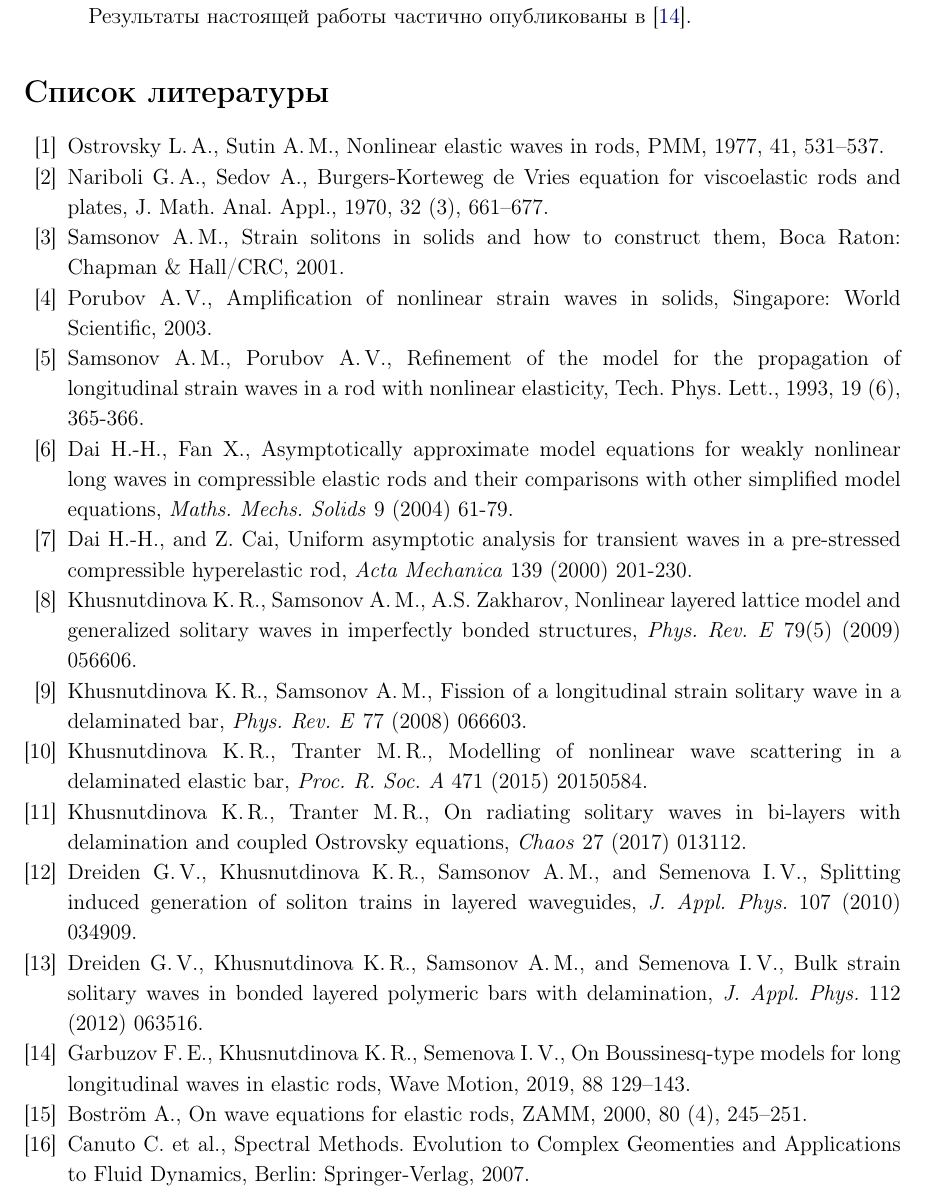
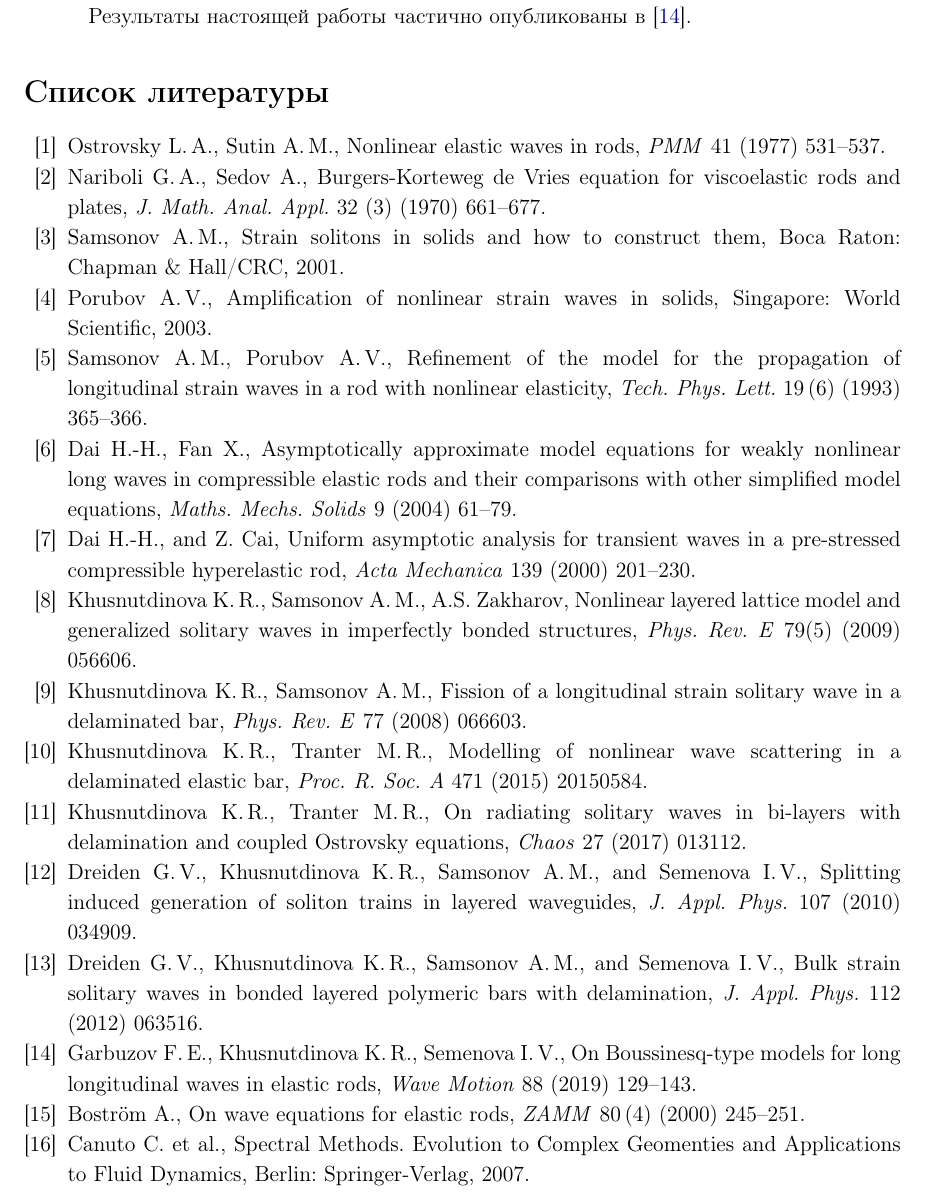
Before and after one commit to feoth/MasterThesis, a LaTeX thesis (ThesisBrief.tex): part of page 12 of 12, cut so that both start at the same text. Compiled offline with pdfLaTeX.

Commit message:
Bibliography improved

```diff
--- a/ThesisBrief.tex
+++ b/ThesisBrief.tex
@@ -544,24 +544,24 @@ B = \sqrt{\frac{A\beta_1}{6\nu^2 E R^2}},
 
 \begin{thebibliography}{99}
 
-	\bibitem{OS} Ostrovsky~L.\,A., Sutin~A.\,M., Nonlinear elastic waves in rods, PMM, 1977, 41, 531--537.
-	\bibitem{NS} Nariboli G.\,A., Sedov A., Burgers-Korteweg de Vries equation for viscoelastic rods and plates, J. Math. Anal. Appl., 1970, 32 (3), 661--677.
+	\bibitem{OS} Ostrovsky~L.\,A., Sutin~A.\,M., Nonlinear elastic waves in rods, \textit{PMM} 41 (1977) 531--537.
+	\bibitem{NS} Nariboli G.\,A., Sedov A., Burgers-Korteweg de Vries equation for viscoelastic rods and plates, \textit{J. Math. Anal. Appl.} 32~(3) (1970) 661--677.
 	\bibitem{S_book} Samsonov A.\,M., Strain solitons in solids and how to construct them, Boca Raton: Chapman \& Hall/CRC, 2001.
 	\bibitem{P_book} Porubov A.\,V., Amplification of nonlinear strain waves in solids, Singapore: World Scientific, 2003.
 	%\bibitem{S1} Samsonov~A.\,M., Structural optimization in nonlinear wave propagation problems. In: \textit{Structural Optimization under Dynamical Loading. Seminar and Workshop for Junior Scientists}, U. Lepik ed., Tartu University Press, 75-76 (1982).
 	%\bibitem{S2} Samsonov~A.\,M., Soliton evolution in a rod with variable cross section, \textit{Sov. Physics - Doklady} 29 (1984) 586-587.
-	\bibitem{SP} Samsonov~A.\,M., Porubov~A.\,V., Refinement of the model for the propagation of longitudinal strain waves in a rod with nonlinear elasticity, Tech. Phys. Lett., 1993, 19~(6), 365-366.
+	\bibitem{SP} Samsonov~A.\,M., Porubov~A.\,V., Refinement of the model for the propagation of longitudinal strain waves in a rod with nonlinear elasticity, \textit{Tech. Phys. Lett.} 19\,(6) (1993) 365--366.
 	%\bibitem{PV} Porubov~A.\,V., M.G. Velarde, Dispersive - dissipative solitons in nonllinear solids, \textit{Wave Motion} 31(3) (2000) 197-207.
-	\bibitem{DF} Dai~H.-H., Fan~X., Asymptotically approximate model equations for weakly nonlinear long waves in compressible elastic rods and their comparisons with other simplified model equations, \textit{Maths. Mechs. Solids} 9 (2004) 61-79.
-	\bibitem{DC} Dai~H.-H., and Z. Cai, Uniform asymptotic analysis for transient waves in a pre-stressed compressible hyperelastic rod, \textit{Acta Mechanica} 139 (2000) 201-230.
+	\bibitem{DF} Dai~H.-H., Fan~X., Asymptotically approximate model equations for weakly nonlinear long waves in compressible elastic rods and their comparisons with other simplified model equations, \textit{Maths. Mechs. Solids} 9 (2004) 61--79.
+	\bibitem{DC} Dai~H.-H., and Z. Cai, Uniform asymptotic analysis for transient waves in a pre-stressed compressible hyperelastic rod, \textit{Acta Mechanica} 139 (2000) 201--230.
 	\bibitem{KSZ} Khusnutdinova~K.\,R., Samsonov~A.\,M., A.S. Zakharov, Nonlinear layered lattice model and generalized solitary waves in imperfectly bonded structures, \textit{Phys. Rev. E} 79(5) (2009) 056606.
 	\bibitem{KS} Khusnutdinova~K.\,R., Samsonov~A.\,M., Fission of a longitudinal strain solitary wave in a delaminated bar, \textit{Phys. Rev. E} 77 (2008) 066603.
 	\bibitem{KT1} Khusnutdinova~K.\,R., Tranter~M.\,R., Modelling of nonlinear wave scattering in a delaminated elastic bar, \textit{Proc. R. Soc. A} 471 (2015) 20150584.
 	\bibitem{KT2} Khusnutdinova~K.\,R., Tranter~M.\,R., On radiating solitary waves in bi-layers with delamination and coupled Ostrovsky equations, \textit{Chaos} 27 (2017) 013112.
 	\bibitem{JAP2010} Dreiden~G.\,V., Khusnutdinova~K.\,R., Samsonov~A.\,M., and Semenova~I.\,V., Splitting induced generation of soliton trains in layered waveguides, \textit{J. Appl. Phys.} 107 (2010) 034909.
 	\bibitem{JAP2012} Dreiden G.\,V., Khusnutdinova~K.\,R., Samsonov~A.\,M., and Semenova~I.\,V., Bulk strain solitary waves in bonded layered polymeric bars with delamination, \textit{J. Appl. Phys.} 112 (2012) 063516.
-	\bibitem{Garbuzov} Garbuzov F.\,E., Khusnutdinova K.\,R., Semenova I.\,V., On Boussinesq-type models for long longitudinal waves in elastic rods, Wave Motion, 2019, 88 129--143.
-	\bibitem{bostrm2000} Bostr\"{o}m A., On wave equations for elastic rods, ZAMM, 2000, 80 (4), 245--251.
+	\bibitem{Garbuzov} Garbuzov F.\,E., Khusnutdinova K.\,R., Semenova I.\,V., On Boussinesq-type models for long longitudinal waves in elastic rods, \textit{Wave Motion} 88 (2019) 129--143.
+	\bibitem{bostrm2000} Bostr\"{o}m A., On wave equations for elastic rods, \textit{ZAMM} 80\,(4) (2000) 245--251.
 	%\bibitem{HughesKelly} Hughes D.\,S., Kelly J.\,L., Second order elastic deformation of solids, Phys. Rev., 1953, 92,  1145-1149.
 	\bibitem{Canuto2007} Canuto C. et al., Spectral Methods. Evolution to Complex Geomenties and Applications to Fluid Dynamics, Berlin: Springer-Verlag, 2007.
 \end{thebibliography}
```
Also changed, not shown: ThesisBrief.pdf.
